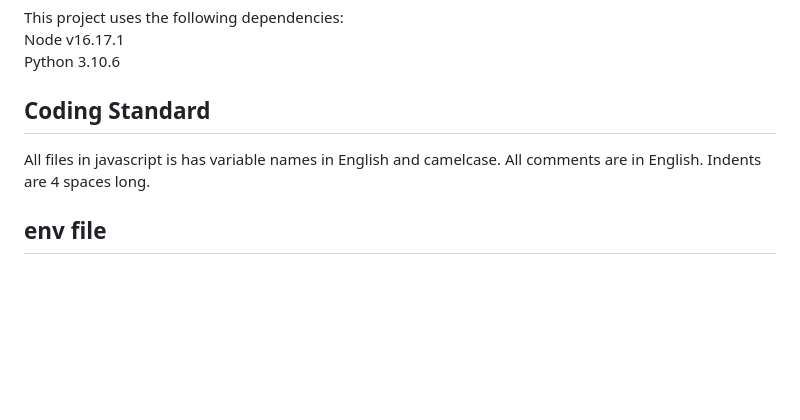
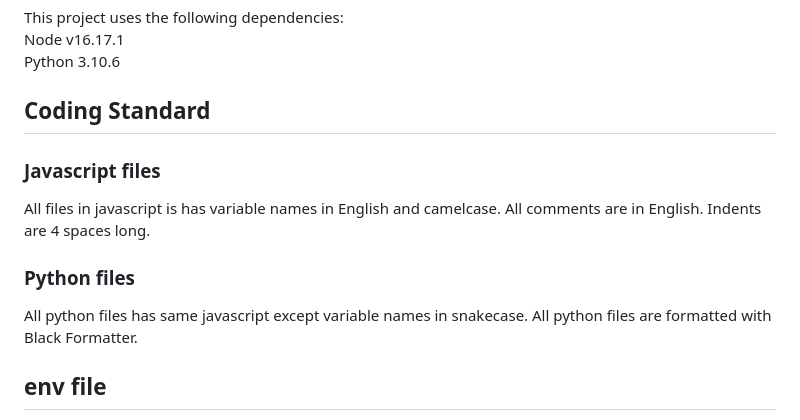
Before and after one commit to NTIG-Uppsala/admin-narvaro, a Markdown page: README.md, the part around the change. Rendered like a GitHub page; blank space fills up the shorter version.

Commit message:
Added coding standard for python and javascript files in readme

```diff
--- a/README.md
+++ b/README.md
@@ -14,7 +14,10 @@ Python 3.10.6
 
 ## Coding Standard
 
+### Javascript files
 All files in javascript is has variable names in English and camelcase. All comments are in English. Indents are 4 spaces long.
+### Python files
+All python files has same javascript except variable names in snakecase. All python files are formatted with Black Formatter.
 
 ## env file
 
```
